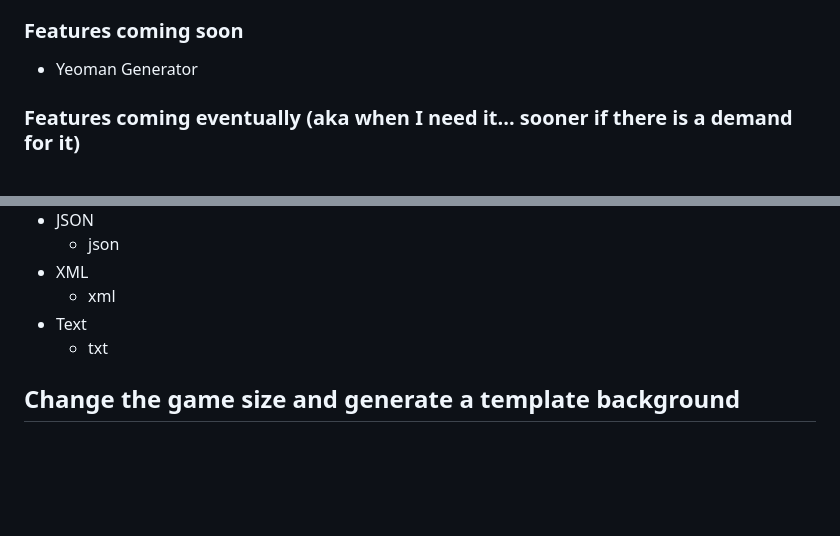
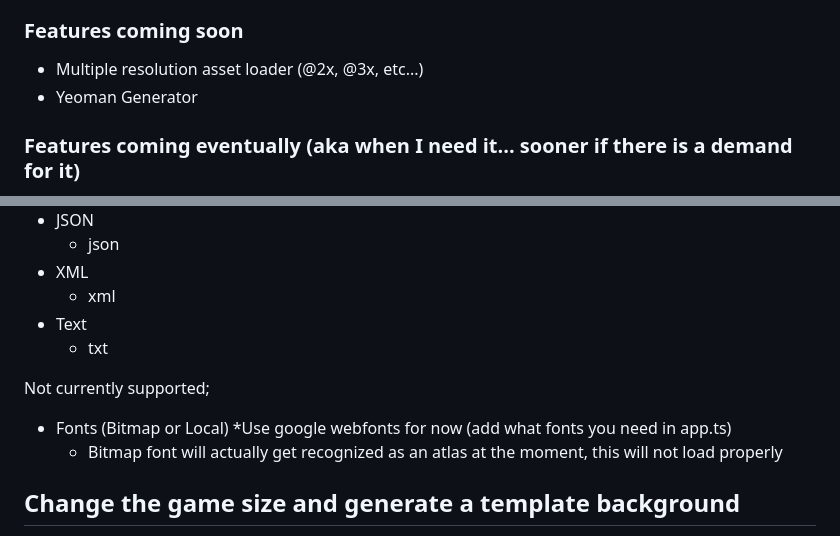
Before and after one commit to PhysicsPoet/CarsLike, a Markdown page: README.md, 2 parts joined by grey strips. GitHub-like rendering; blank space fills up the shorter version.

Commit message:
- README update

```diff
--- a/README.md
+++ b/README.md
@@ -21,6 +21,7 @@
 
 ### Features coming soon
 
+- Multiple resolution asset loader (@2x, @3x, etc...)
 - Yeoman Generator
 
 ### Features coming eventually (aka when I need it... sooner if there is a demand for it)
@@ -121,6 +122,11 @@ Currently supports the following (if you need a new extension or find an issue w
 - Text
   - txt
 
+Not currently supported;
+
+- Fonts (Bitmap or Local) *Use google webfonts for now (add what fonts you need in app.ts)
+  - Bitmap font will actually get recognized as an atlas at the moment, this will not load properly
+
 ## Change the game size and generate a template background
 
 Note: This is automatically run after running npm install, however you may want to run it again (if you deleted the background.png and want it back, or if you want to change the game size from the default).
```
